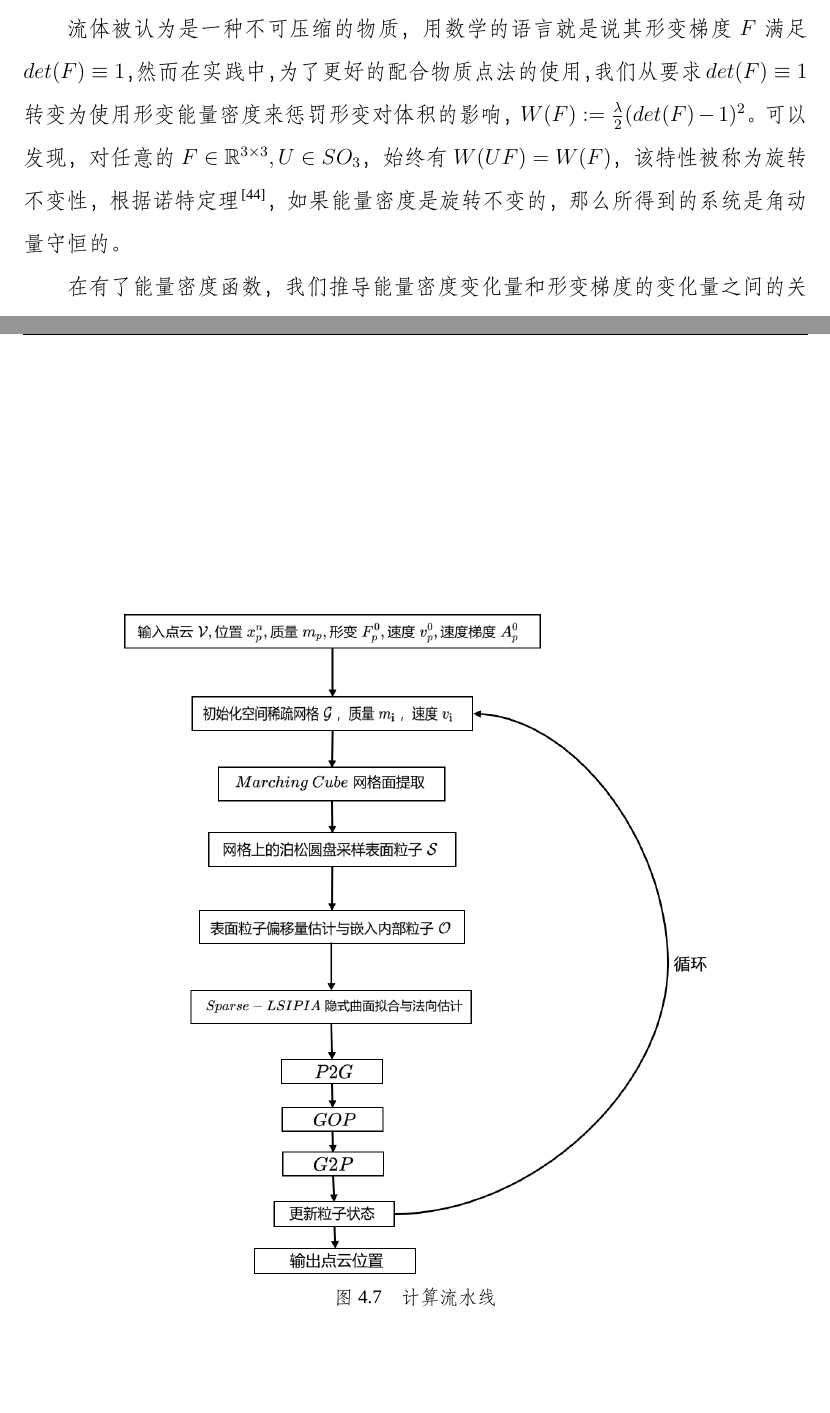
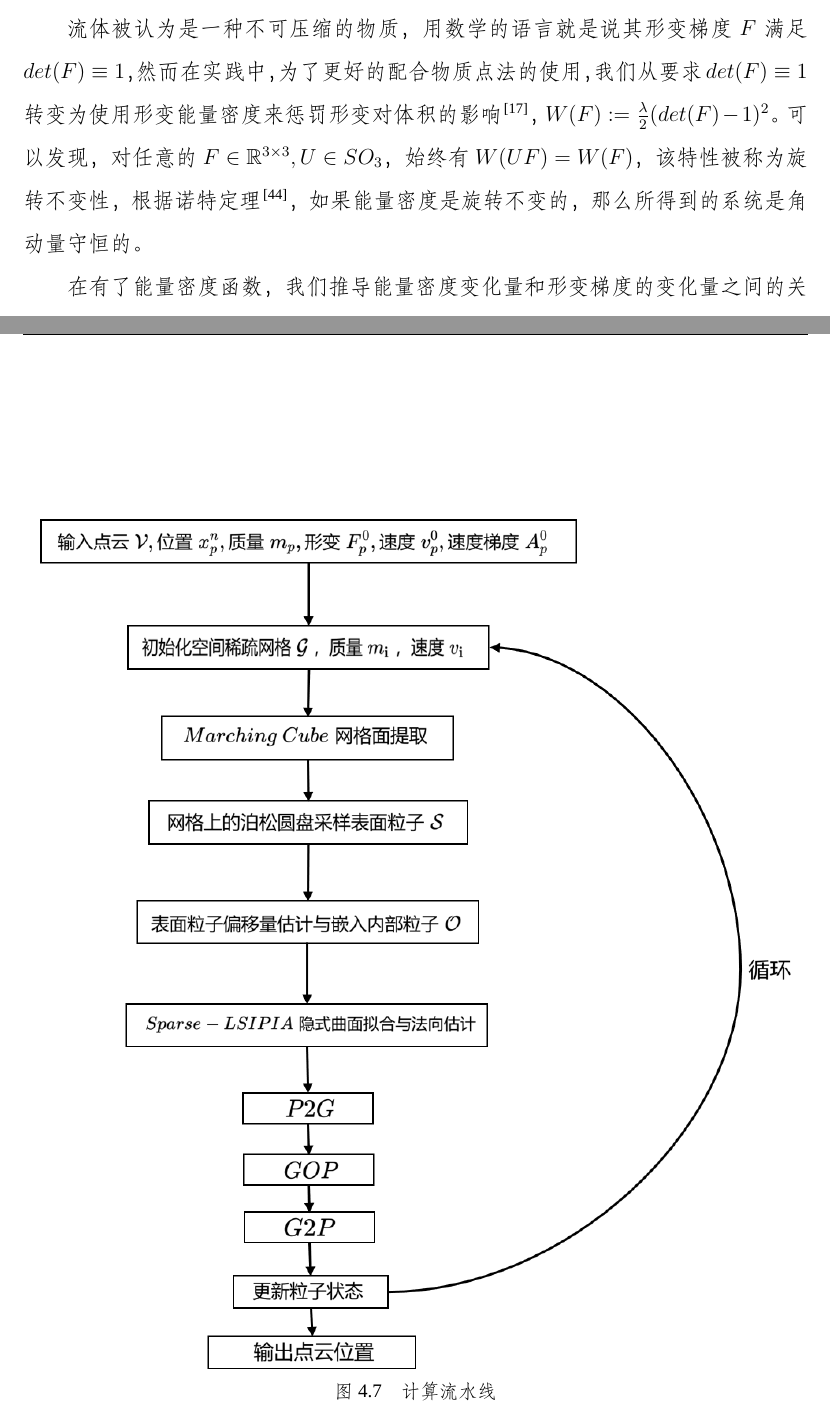
Before and after one commit to awoburenshini/MasterThesis, a LaTeX thesis (Maththesis.tex, which reads chapters/chapter2.tex, chapters/chapter4.tex): two parts of pages 29 and 62 of 74, joined at a grey line, cut so that both start at the same text, the shorter picture padded with empty space. Compiled offline with XeLaTeX; a missing font is replaced by an installed copy or a similar font.

Commit message:
MODIFY chapter

```diff
--- a/chapters/chapter2.tex
+++ b/chapters/chapter2.tex
@@ -185,7 +185,7 @@ $$\frac{\partial}{\partial t}(\rho v) + div(\rho v^{T}v) = div(\sigma) + \rho g$
 对应的应变张量，其中应变张量和形变的函数关系被称为本构关系。事实上，本构关系直接决定了模拟的物体会表现出何种特质。
 
 流体被认为是一种不可压缩的物质，用数学的语言就是说其形变梯度$F$满足$det(F)\equiv 1$，然而在实践中，为了更好的配合物质点法的使用，
-我们从要求$det(F)\equiv 1$转变为使用形变能量密度来惩罚形变对体积的影响，$W(F):= \frac{\lambda}{2} (det(F) - 1)^2$。可以发现，对任意的$F\in \mathbb{R}^{3\times 3}, U\in SO_3$，始终有$W(UF) = W(F)$，
+我们从要求$det(F)\equiv 1$转变为使用形变能量密度来惩罚形变对体积的影响~\cite{hyde2020implicit}，$W(F):= \frac{\lambda}{2} (det(F) - 1)^2$。可以发现，对任意的$F\in \mathbb{R}^{3\times 3}, U\in SO_3$，始终有$W(UF) = W(F)$，
 该特性被称为旋转不变性，根据诺特定理~\cite{takhtadzhian2008quantum}，如果能量密度是旋转不变的，那么所得到的系统是角动量守恒的。
 
 在有了能量密度函数，我们推导能量密度变化量和形变梯度的变化量之间的关系
--- a/chapters/chapter4.tex
+++ b/chapters/chapter4.tex
@@ -281,7 +281,7 @@ $v$所相关的表面点个数$C_v$，同时将内部点的质量均匀的分布
 
 \begin{figure}[htbp]
     \centering
-    \includegraphics[scale=0.7]{./images/image17.png}
+    \includegraphics[scale=0.9]{./images/image17.png}
     \caption[计算流水线]{计算流水线}
     \label{fig: pipline}
 \end{figure}
```
